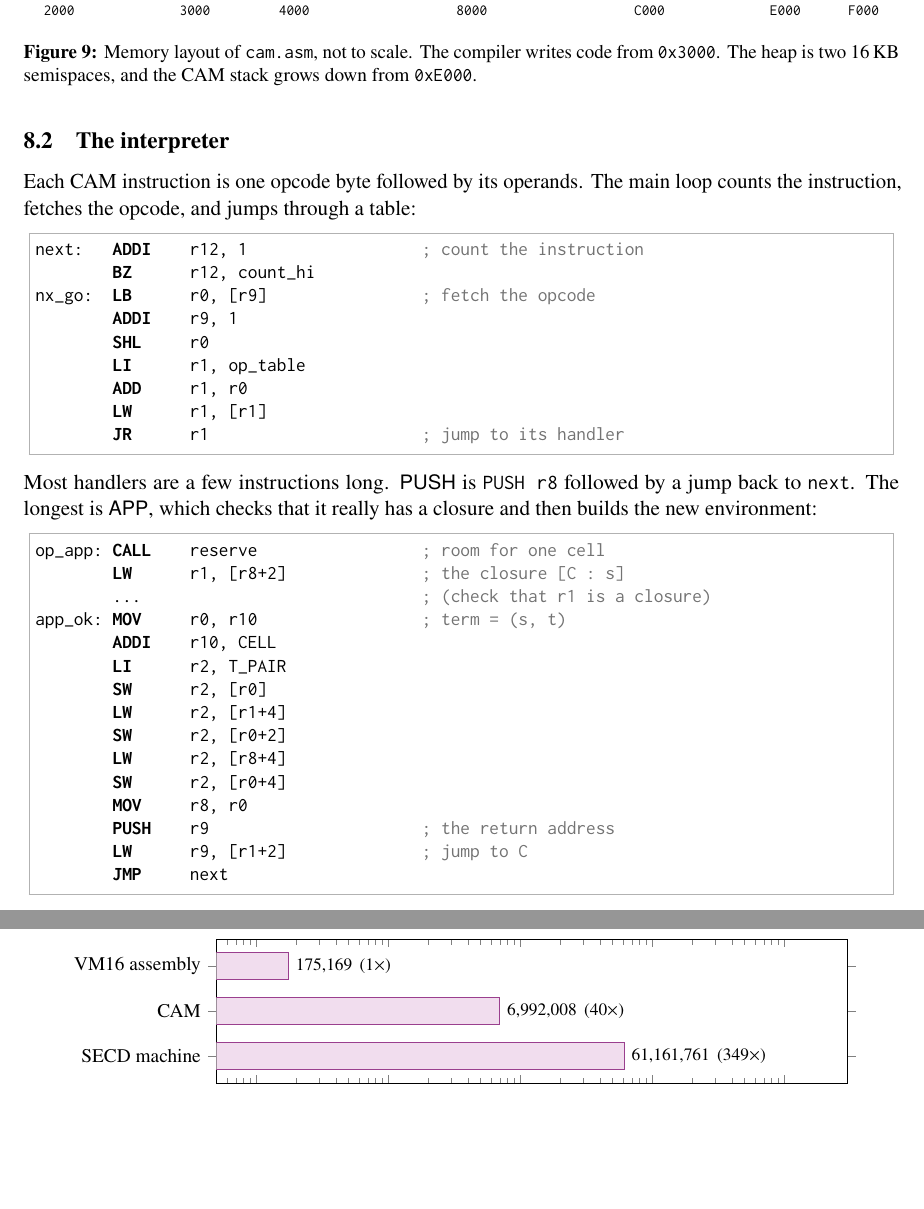
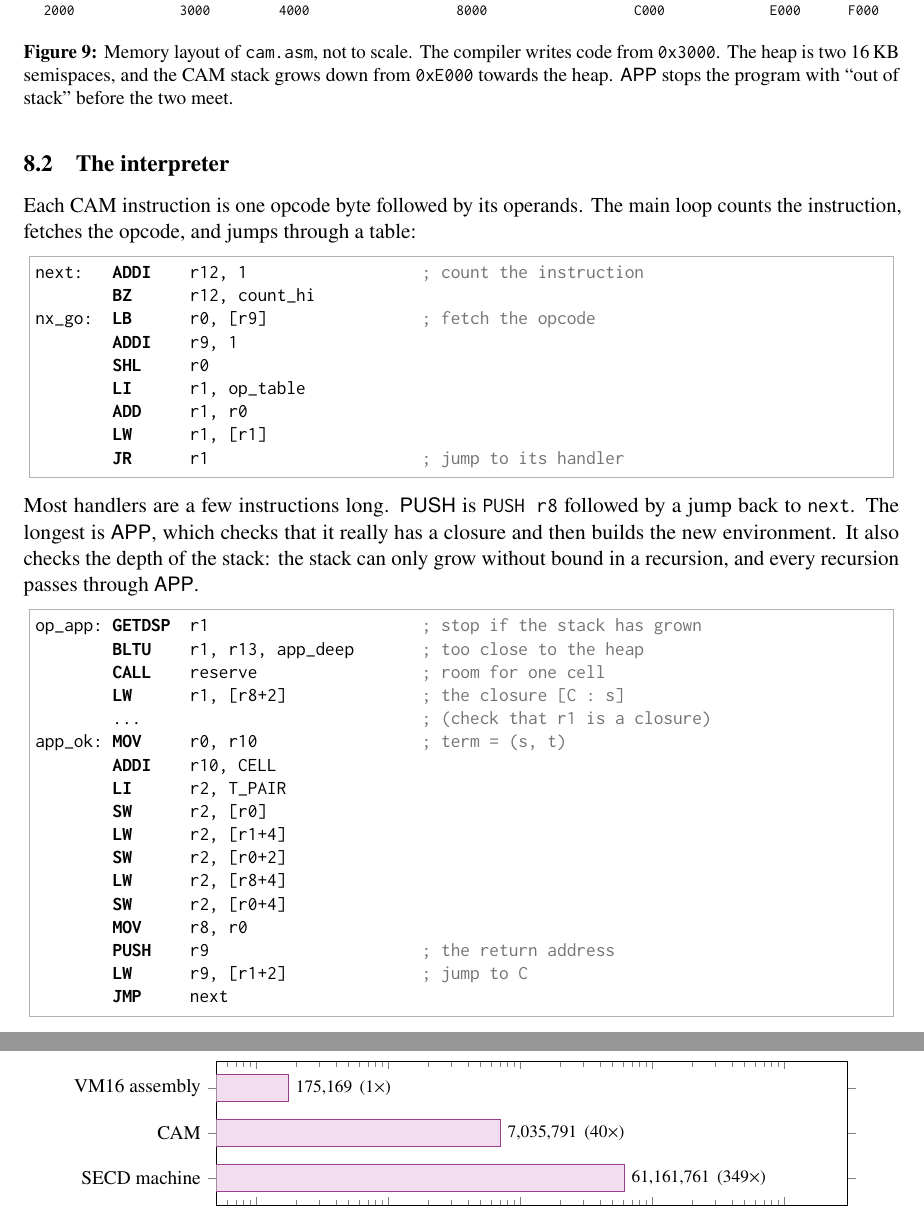
Before and after one commit to kjepo/VM, a LaTeX paper (CAM/cam-tutorial.tex): two parts of pages 13 and 15 of 18, joined at a grey line, cut so that both start at the same text, the shorter picture padded with empty space. Compiled offline with pdfLaTeX.

Commit message:
Check the CAM stack depth in APP
A runaway recursion grew the CAM stack down into the heap and gave a wrong
answer: (\x.x x) (\x.x x) reported "only a function can be applied", and a
Church factorial with Y printed <closure>. Every unbounded recursion passes
through APP, so APP now compares the stack pointer with a limit kept in r13
and stops with "out of stack". This costs 2 VM16 instructions per APP; the
measurements in the README and the tutorial are updated.

Co-Authored-By: Claude Opus 5.5 (1M context) <noreply@anthropic.com>

```diff
--- a/CAM/cam-tutorial.tex
+++ b/CAM/cam-tutorial.tex
@@ -940,7 +940,8 @@ the tagged values directly because tagging preserves the order.
 \end{tikzpicture}
 \caption{Memory layout of \texttt{cam.asm}, not to scale. The compiler writes code from
 \texttt{0x3000}. The heap is two 16\,KB semispaces, and the CAM stack grows
-down from \texttt{0xE000}.}
+down from \texttt{0xE000} towards the heap. \ins{APP} stops the program with
+``out of stack'' before the two meet.}
 \label{fig:memory}
 \end{figure}
 
@@ -961,9 +962,13 @@ nx_go:  LB      r0, [r9]                ; fetch the opcode
 \end{lstlisting}
 Most handlers are a few instructions long. \ins{PUSH} is \texttt{PUSH r8}
 followed by a jump back to \texttt{next}. The longest is \ins{APP}, which
-checks that it really has a closure and then builds the new environment:
+checks that it really has a closure and then builds the new environment. It
+also checks the depth of the stack: the stack can only grow without bound in
+a recursion, and every recursion passes through \ins{APP}.
 \begin{lstlisting}
-op_app: CALL    reserve                 ; room for one cell
+op_app: GETDSP  r1                      ; stop if the stack has grown
+        BLTU    r1, r13, app_deep       ; too close to the heap
+        CALL    reserve                 ; room for one cell
         LW      r1, [r8+2]              ; the closure [C : s]
         ...                             ; (check that r1 is a closure)
 app_ok: MOV     r0, r10                 ; term = (s, t)
@@ -1337,7 +1342,7 @@ is under 0.1\,\% of each run.}
   point meta=explicit symbolic]
 \addplot[fill=hfill, draw=hline] coordinates {
   (175169,VM16 assembly) [175,169 \,(1$\times$)]
-  (6992008,CAM) [6,992,008 \,(40$\times$)]
+  (7035791,CAM) [7,035,791 \,(40$\times$)]
   (61161761,SECD machine) [61,161,761 \,(349$\times$)]};
 \end{axis}
 \end{tikzpicture}
```
Also changed, not shown: CAM/README.md, CAM/cam-tutorial.pdf, CAM/cam-tutorial.tex (8 more changed lines), 2 other files.
